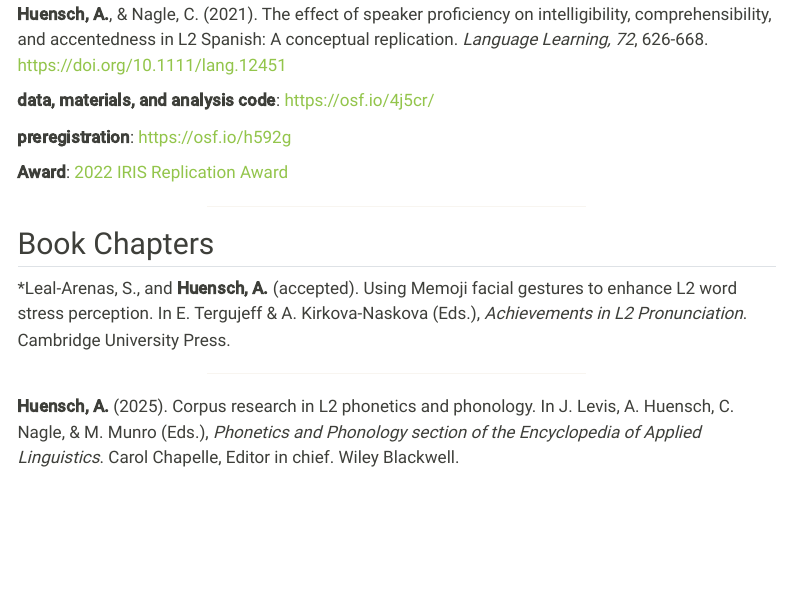
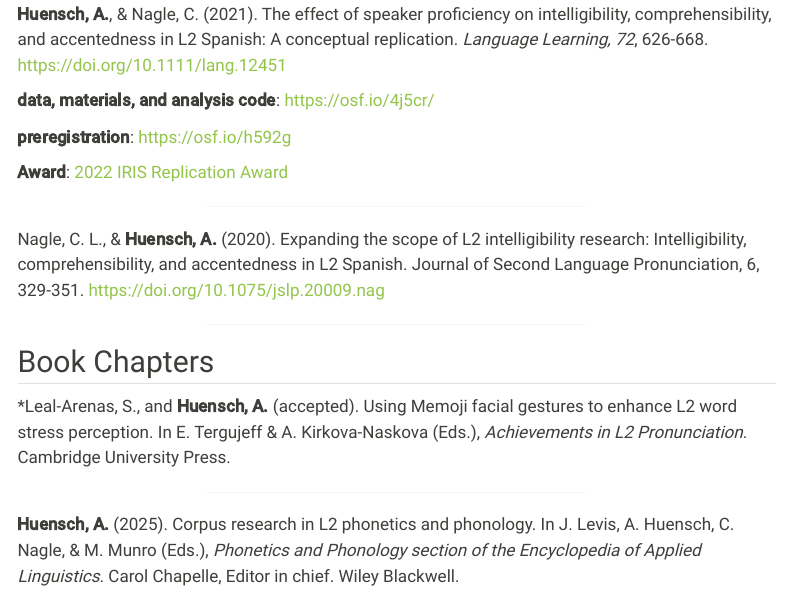
Before and after one commit to huensch/AmandaHuensch, a Quarto document (publications.qmd): the page in a window 1100 px wide, from 1670 px down. Rendered offline with R 4.5, knitr and Pandoc in place of Quarto, with nearby package versions; menus at the side of the page are left out.

Commit message:
added links

```diff
--- a/publications.qmd
+++ b/publications.qmd
@@ -80,6 +80,10 @@ Liu, M., Chong, S. W., Marsden, E., McManus, K., Morgan-Short, K., Al-Hoorie, A.
 
 <center><hr style="width:50%"></center>
 
+Nagle, C. L., & **Huensch, A.** (2020). Expanding the scope of L2 intelligibility research: Intelligibility, comprehensibility, and accentedness in L2 Spanish. Journal of Second Language Pronunciation, 6, 329-351. [https://doi.org/10.1075/jslp.20009.nag]( https://doi.org/10.1075/jslp.20009.nag){target="_blank"}
+
+<center><hr style="width:50%"></center>
+
 ## Book Chapters
 
 \*Leal-Arenas, S., and **Huensch, A.** (accepted). Using Memoji facial gestures to enhance L2 word stress perception. In E. Tergujeff & A. Kirkova-Naskova (Eds.), *Achievements in L2 Pronunciation*. Cambridge University Press.
```
Also changed, not shown: docs/search.json, 1 other file.
